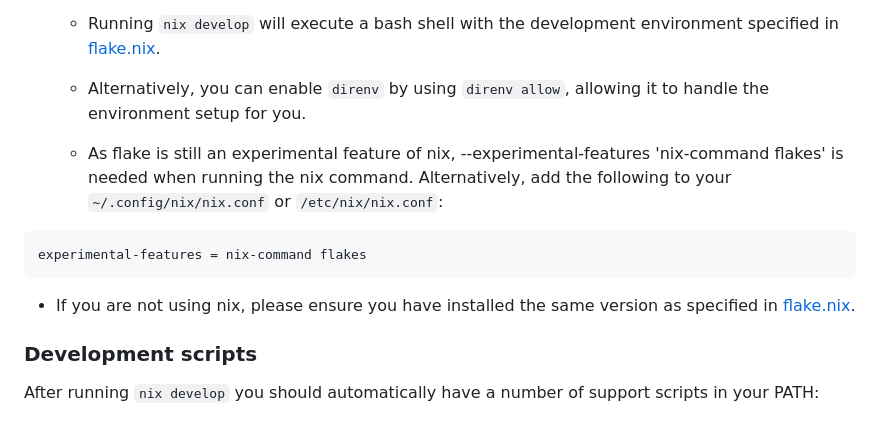
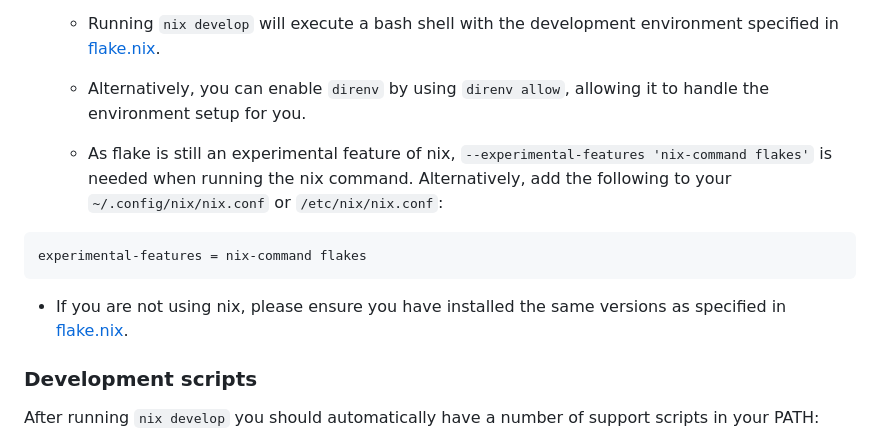
Before and after one commit to pq-code-package/mlkem-c-aarch64, a Markdown page: README.md, the part around the change. Rendered like a GitHub page.

Commit message:
Minor improvements
Signed-off-by: Hanno Becker <beckphan@amazon.co.uk>

````diff
--- a/README.md
+++ b/README.md
@@ -52,12 +52,12 @@ All the development and build dependencies are specified in [flake.nix](flake.ni
     - Running `nix develop` will execute a bash shell with the development environment specified in [flake.nix](flake.nix).
     - Alternatively, you can enable `direnv` by using `direnv allow`, allowing it to handle the environment setup for you.
 
-    - As flake is still an experimental feature of nix, --experimental-features 'nix-command flakes' is needed when running the nix command. Alternatively, add the following to your `~/.config/nix/nix.conf` or `/etc/nix/nix.conf`:
+    - As flake is still an experimental feature of nix, `--experimental-features 'nix-command flakes'` is needed when running the nix command. Alternatively, add the following to your `~/.config/nix/nix.conf` or `/etc/nix/nix.conf`:
 ```
 experimental-features = nix-command flakes
 ```
 
-- If you are not using nix, please ensure you have installed the same version as specified in [flake.nix](flake.nix).
+- If you are not using nix, please ensure you have installed the same versions as specified in [flake.nix](flake.nix).
 
 ### Development scripts
 After running `nix develop` you should automatically have a number of support scripts in your PATH:
````
